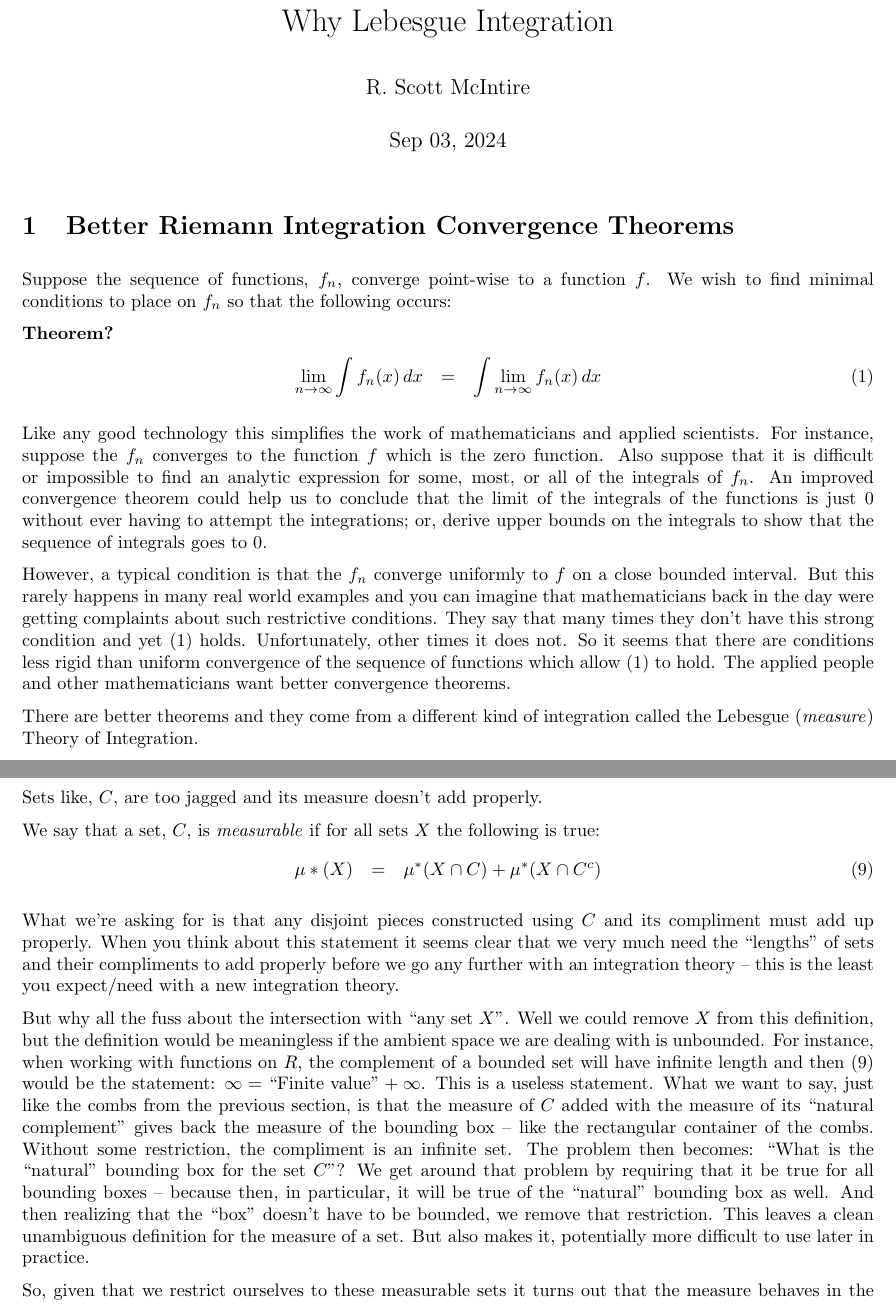
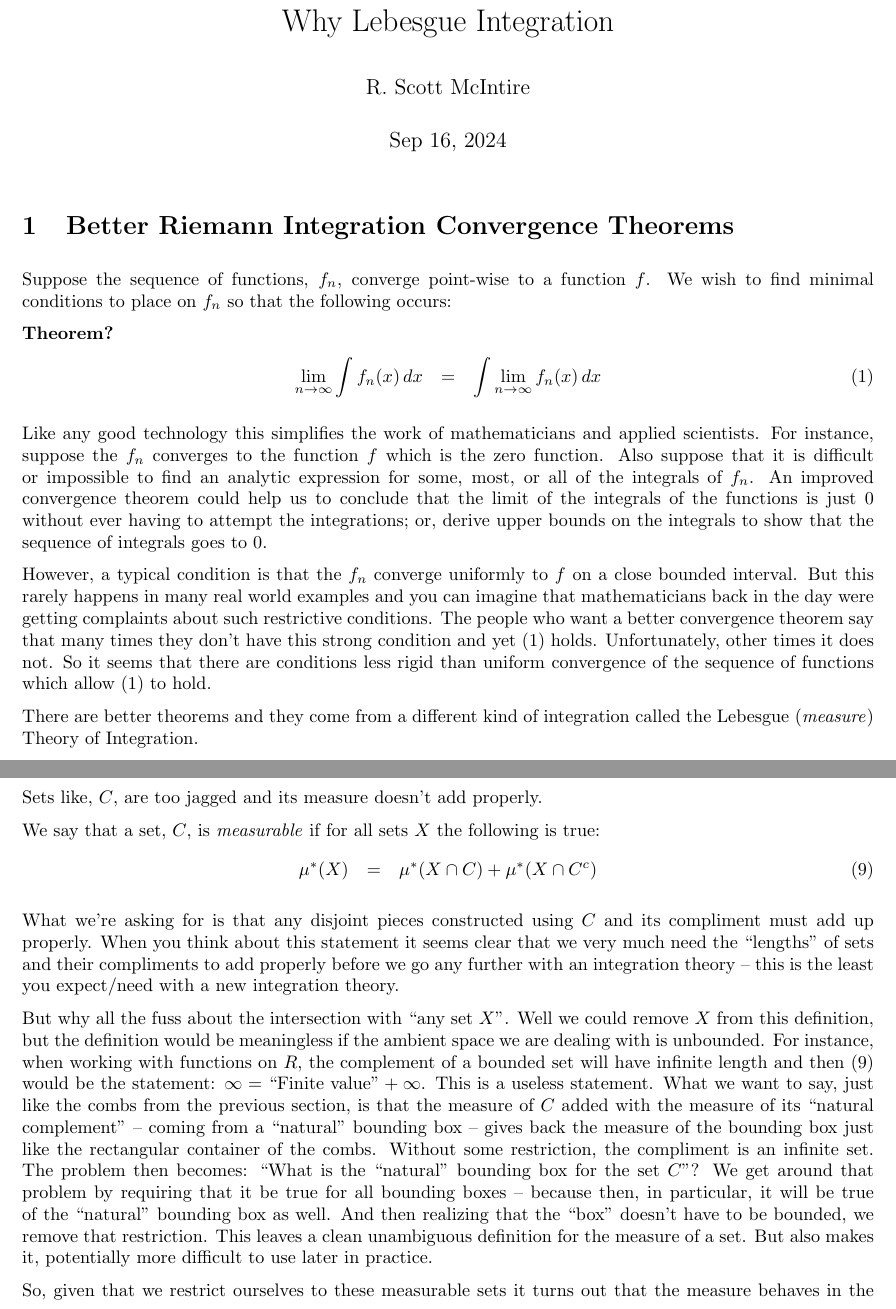
Before and after one commit to scottrsm/math, a LaTeX document (tex/why_lebesgue_integration.tex): two parts of pages 1 and 7 of 9, joined at a grey line, cut so that both start at the same text. Compiled offline with pdfLaTeX.

Commit message:
Small changes to why_lebesgue_integration.tex

```diff
--- a/tex/why_lebesgue_integration.tex
+++ b/tex/why_lebesgue_integration.tex
@@ -4,7 +4,7 @@
 
 \title{Why Lebesgue Integration}
 \author{R. Scott McIntire}
-\date{Sep 03, 2024}
+\date{Sep 16, 2024}
 \setlength{\textwidth}{6.5in}
 \setlength{\textheight}{7.5in}
 \setlength{\hoffset}{-0.75in}
@@ -41,11 +41,11 @@ uniformly to $f$ on a close bounded interval.
 But this rarely happens in many real world examples and you can imagine that
 mathematicians back in the day
 were getting complaints about such restrictive
-conditions. They say that many times they don't have this strong condition and yet $(\ref{theorem})$
+conditions. The people who want a better convergence theorem say that many
+times they don't have this strong condition and yet $(\ref{theorem})$
 holds. Unfortunately, other times it does not. So it seems that there are
 conditions less rigid than uniform convergence of the sequence of
 functions which allow $(\ref{theorem})$ to hold.
-The applied people and other mathematicians want better convergence theorems.
 
 There are better theorems and they come from a different kind of integration called
 the Lebesgue ({\em measure\/}) Theory of Integration.
@@ -374,7 +374,7 @@ Sets like, $C$, are too jagged and its measure doesn't add properly.
 We say that a set, $C$, is {\em measurable\/}
 if for all sets $X$ the following is true:
 \begin{eqnarray}
-	\mu*(X) & = & \mu^*(X \cap C) + \mu^*(X \cap C^c) \label{Carthy}
+	\mu^*(X) & = & \mu^*(X \cap C) + \mu^*(X \cap C^c) \label{Carthy}
 \end{eqnarray}
 
 What we're asking for is that any disjoint pieces constructed using $C$ and
@@ -391,7 +391,8 @@ infinite length and then $(\ref{Carthy})$ would be the statement:
 $\infty = \text{``Finite value''} + \infty$.
 This is a useless statement. What we want to say, just like the combs from the
 previous section, is that the measure of $C$ added with the measure of its
-``natural complement'' gives back the measure of the bounding box -- like the rectangular
+``natural complement'' -- coming from a ``natural'' bounding box --
+gives back the measure of the bounding box just like the rectangular
 container of the combs. Without some restriction, the compliment is an infinite set.
 The problem then becomes: ``What is the ``natural'' bounding box for the set $C$''?
 We get around that problem by requiring that it be true for all bounding boxes --
```
Also changed, not shown: README.md, pdf/why_lebesgue_integration.pdf.
